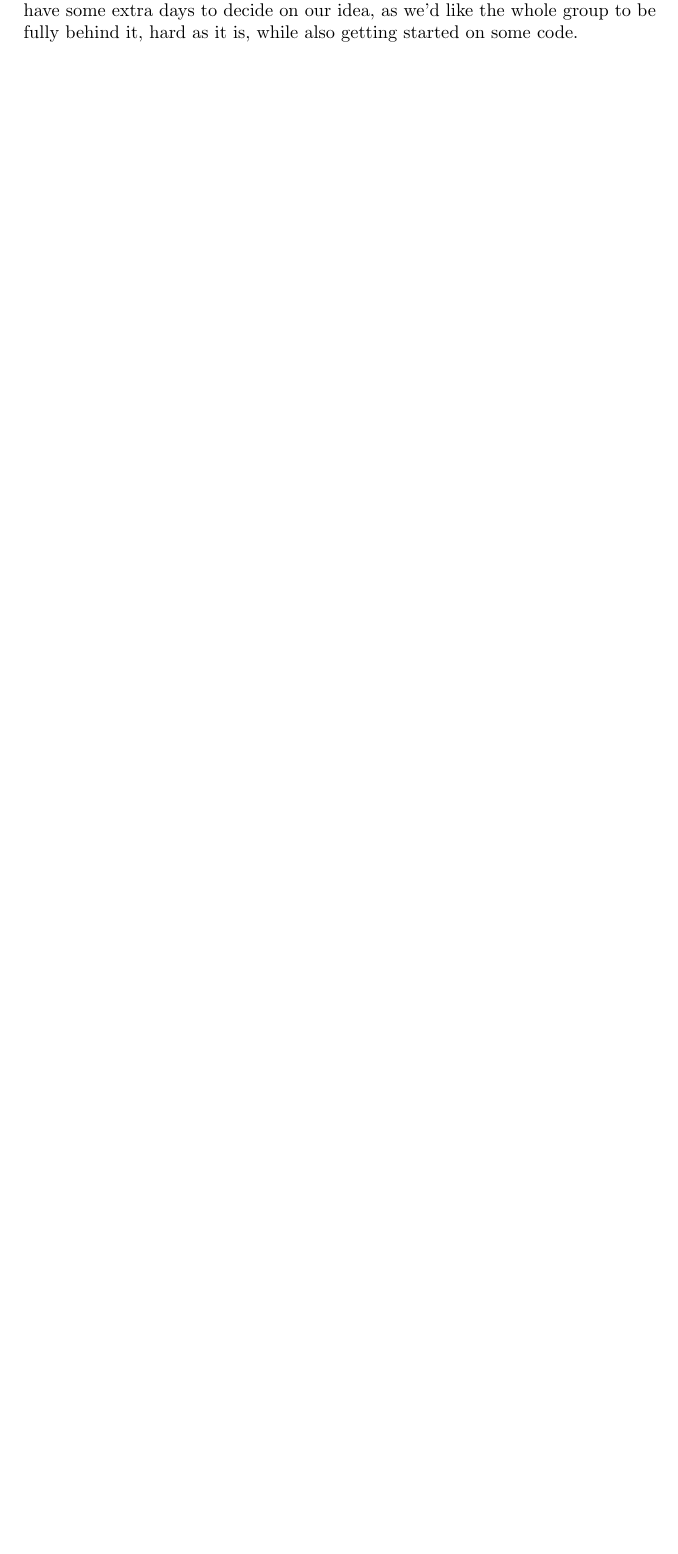
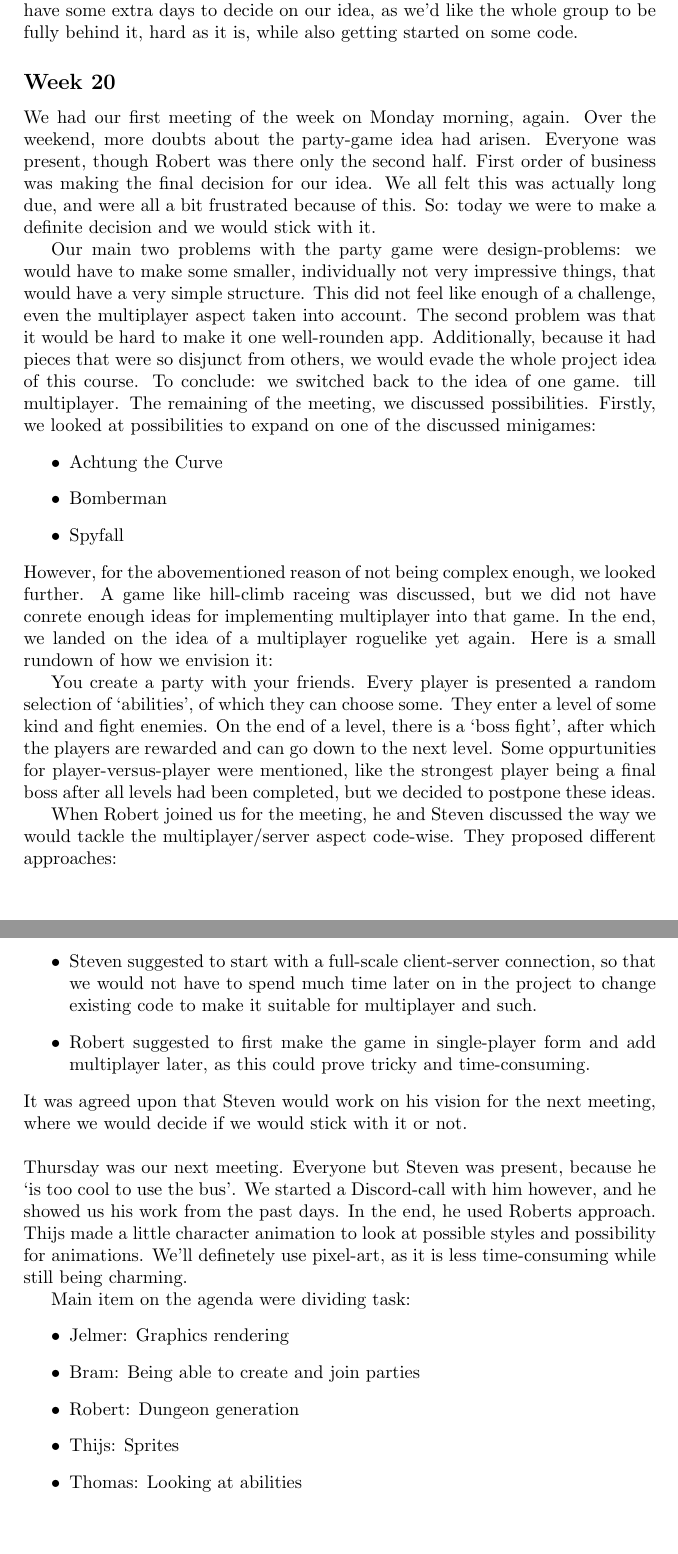
Before and after one commit to StevenBrons/Arcemii, a LaTeX document (report/chapters/management.tex): part of page 2 of 2 before the commit and two parts of pages 2 and 3 of 3 after it, the two joined at a grey line, cut so that both start at the same text, the shorter picture padded with empty space. Compiled offline with pdfLaTeX.

Commit message:
Add project log for week 20

```diff
--- a/report/chapters/management.tex
+++ b/report/chapters/management.tex
@@ -28,4 +28,39 @@ Thursday we had our next meeting, which was attended by everyone. In the previou
 \end{itemize}
 Because of the above mentioned risks, we further discussed the possibilities of single-player games, as the idea of the app being a game remained unchanged. Thomas and Thijs were charged with the task to think about games in the rogue-like genre, in order to see if such a game would be a valuable app idea. Steven will make the structure of a client-server program. This way, we can have some extra days to decide on our idea, as we'd like the whole group to be fully behind it, hard as it is, while also getting started on some code.
 
+
+\subsection*{Week 20}
+We had our first meeting of the week on Monday morning, again. Over the weekend, more doubts about the party-game idea had arisen. Everyone was present, though Robert was there only the second half. First order of business was making the final decision for our idea. We all felt this was actually long due, and were all a bit frustrated because of this. So: today we were to make a definite decision and we would stick with it.
+
+Our main two problems with the party game were design-problems: we would have to make some smaller, individually not very impressive things, that would have a very simple structure. This did not feel like enough of a challenge, even the multiplayer aspect taken into account. The second problem was that it would be hard to make it one well-rounden app. Additionally, because it had pieces that were so disjunct from others, we would evade the whole project idea of this course. To conclude: we switched back to the idea of one game. till multiplayer. The remaining of the meeting, we discussed possibilities. Firstly, we looked at possibilities to expand on one of the discussed minigames:
+\begin{itemize}
+	\item Achtung the Curve
+	\item Bomberman
+	\item Spyfall
+\end{itemize}
+However, for the abovementioned reason of not being complex enough, we looked further. A game like hill-climb raceing was discussed, but we did not have conrete enough ideas for implementing multiplayer into that game. In the end, we landed on the idea of a multiplayer roguelike yet again. Here is a small rundown of how we envision it:
+
+You create a party with your friends. Every player is presented a random selection of `abilities', of which they can choose some. They enter a level of some kind and fight enemies. On the end of a level, there is a `boss fight', after which the players are rewarded and can go down to the next level. Some oppurtunities for player-versus-player were mentioned, like the strongest player being a final boss after all levels had been completed, but we decided to postpone these ideas.
+
+When Robert joined us for the meeting, he and Steven discussed the way we would tackle the multiplayer/server aspect code-wise. They proposed different approaches:
+\begin{itemize}
+	\item Steven suggested to start with a full-scale client-server connection, so that we would not have to spend much time later on in the project to change existing code to make it suitable for multiplayer and such.
+	\item Robert suggested to first make the game in single-player form and add multiplayer later, as this could prove tricky and time-consuming.
+\end{itemize}
+It was agreed upon that Steven would work on his vision for the next meeting, where we would decide if we would stick with it or not.
+\bigbreak\noindent
+Thursday was our next meeting. Everyone but Steven was present, because he `is too cool to use the bus'. We started a Discord-call with him however, and he showed us his work from the past days. In the end, he used Roberts approach. Thijs made a little character animation to look at possible styles and possibility for animations. We'll definetely use pixel-art, as it is less time-consuming while still being charming.
+
+Main item on the agenda were dividing task:
+\begin{itemize}
+	\item Jelmer: Graphics rendering
+	\item Bram: Being able to create and join parties
+	\item Robert: Dungeon generation
+	\item Thijs: Sprites
+	\item Thomas: Looking at abilities
+\end{itemize}
+
+
+
+
 \end{document}
```
Also changed, not shown: report/chapters/management.pdf (added).
